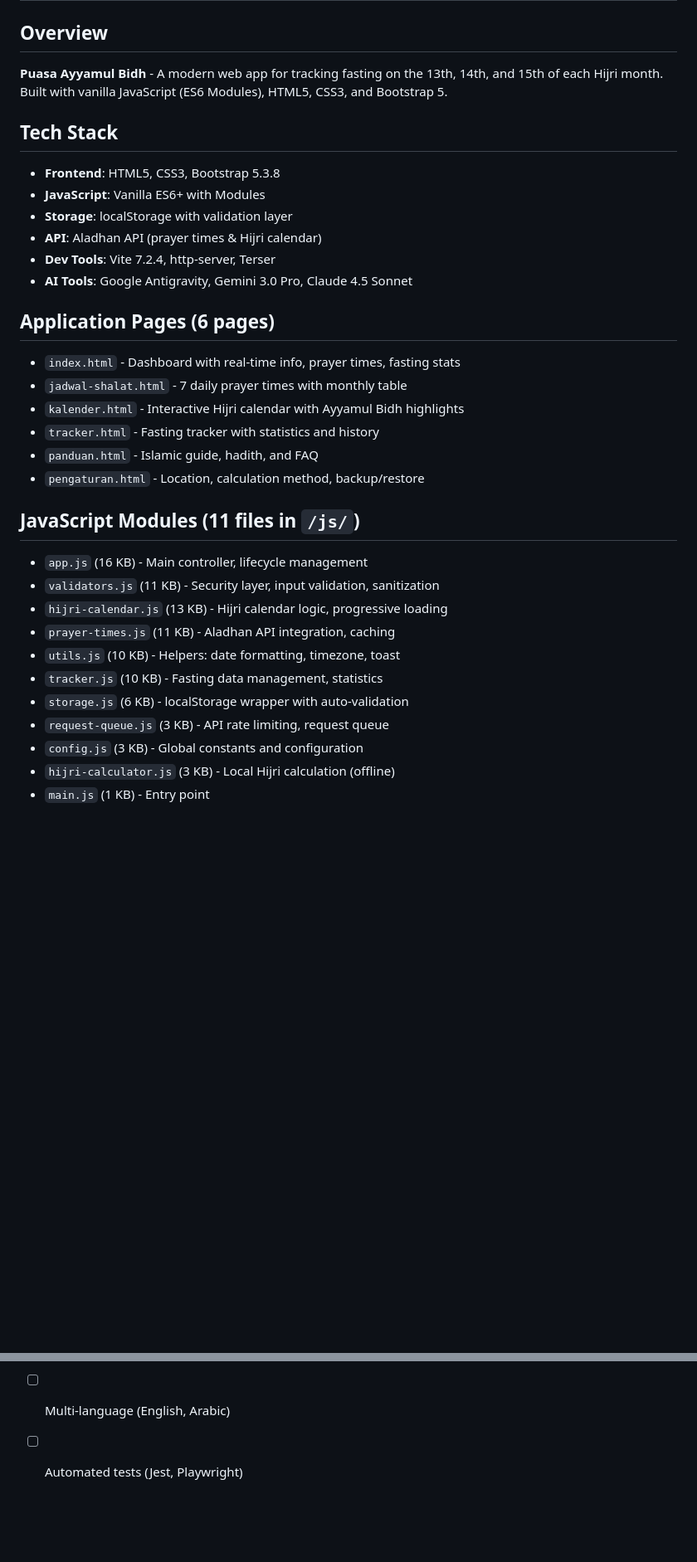
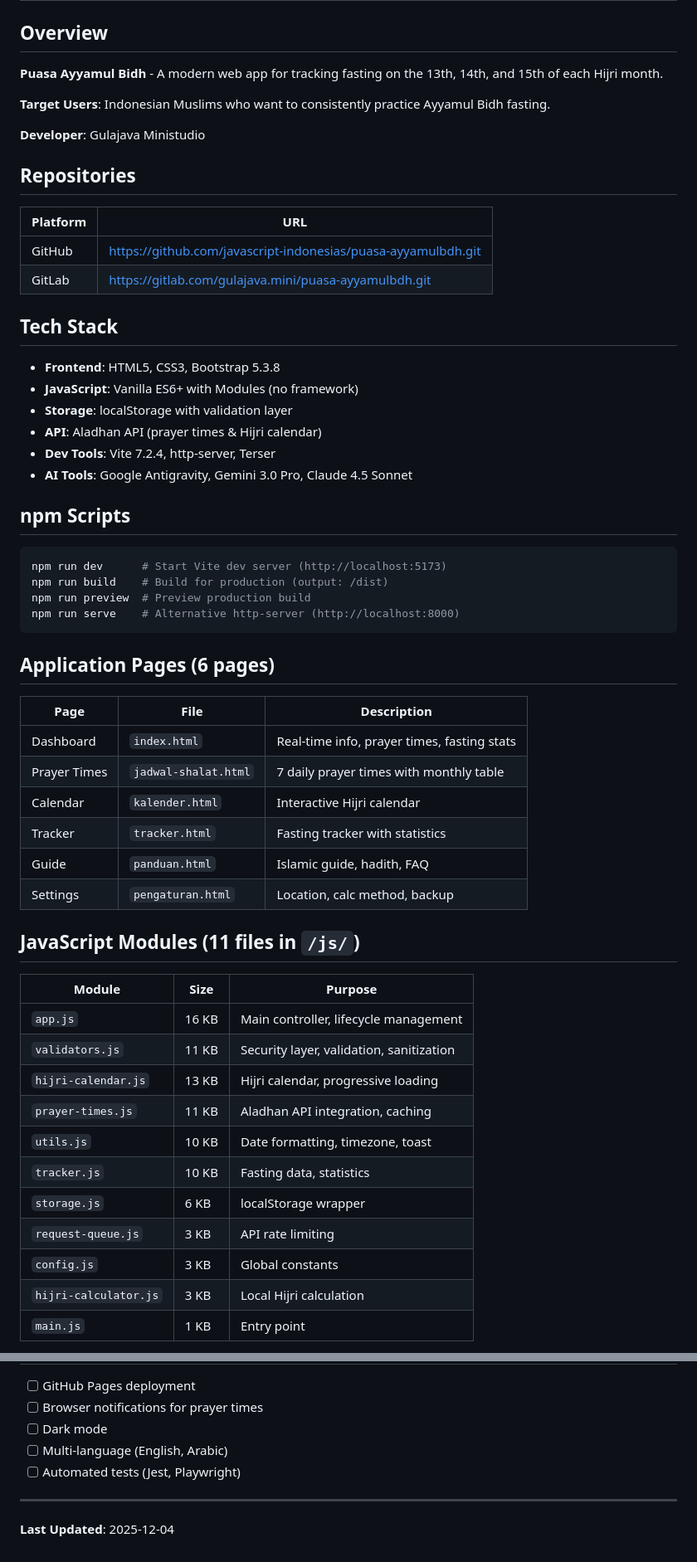
Before and after one commit to GulajavaMinistudio/jadwal-puasa-ayyamul-bidh-sourcecode, a Markdown page: .agent/memory/project-summary.md, 2 parts joined by grey strips. Shown: that part at 83% size. Drawn GitHub-style; blank space fills up the shorter version.

Commit message:
docs: add comprehensive project summary outlining project details, tech stack, features, and future work.

````diff
--- a/.agent/memory/project-summary.md
+++ b/.agent/memory/project-summary.md
@@ -5,33 +5,56 @@ description: Complete project implementation summary for Puasa Ayyamul Bidh
 # Project Summary
 
 ## Overview
-**Puasa Ayyamul Bidh** - A modern web app for tracking fasting on the 13th, 14th, and 15th of each Hijri month. Built with vanilla JavaScript (ES6 Modules), HTML5, CSS3, and Bootstrap 5.
+**Puasa Ayyamul Bidh** - A modern web app for tracking fasting on the 13th, 14th, and 15th of each Hijri month.
+
+**Target Users**: Indonesian Muslims who want to consistently practice Ayyamul Bidh fasting.
+
+**Developer**: Gulajava Ministudio
+
+## Repositories
+| Platform | URL |
+|----------|-----|
+| GitHub | https://github.com/javascript-indonesias/puasa-ayyamulbdh.git |
+| GitLab | https://gitlab.com/gulajava.mini/puasa-ayyamulbdh.git |
 
 ## Tech Stack
 - **Frontend**: HTML5, CSS3, Bootstrap 5.3.8
-- **JavaScript**: Vanilla ES6+ with Modules
+- **JavaScript**: Vanilla ES6+ with Modules (no framework)
 - **Storage**: localStorage with validation layer
 - **API**: Aladhan API (prayer times & Hijri calendar)
 - **Dev Tools**: Vite 7.2.4, http-server, Terser
 - **AI Tools**: Google Antigravity, Gemini 3.0 Pro, Claude 4.5 Sonnet
 
+## npm Scripts
+```bash
+npm run dev      # Start Vite dev server (http://localhost:5173)
+npm run build    # Build for production (output: /dist)
+npm run preview  # Preview production build
+npm run serve    # Alternative http-server (http://localhost:8000)
+```
+
 ## Application Pages (6 pages)
-- `index.html` - Dashboard with real-time info, prayer times, fasting stats
-- `jadwal-shalat.html` - 7 daily prayer times with monthly table
-- `kalender.html` - Interactive Hijri calendar with Ayyamul Bidh highlights
-- `tracker.html` - Fasting tracker with statistics and history
-- `panduan.html` - Islamic guide, hadith, and FAQ
-- `pengaturan.html` - Location, calculation method, backup/restore
+| Page | File | Description |
+|------|------|-------------|
+| Dashboard | `index.html` | Real-time info, prayer times, fasting stats |
+| Prayer Times | `jadwal-shalat.html` | 7 daily prayer times with monthly table |
+| Calendar | `kalender.html` | Interactive Hijri calendar |
+| Tracker | `tracker.html` | Fasting tracker with statistics |
+| Guide | `panduan.html` | Islamic guide, hadith, FAQ |
+| Settings | `pengaturan.html` | Location, calc method, backup |
 
 ## JavaScript Modules (11 files in `/js/`)
-- `app.js` (16 KB) - Main controller, lifecycle management
-- `validators.js` (11 KB) - Security layer, input validation, sanitization
-- `hijri-calendar.js` (13 KB) - Hijri calendar logic, progressive loading
-- `prayer-times.js` (11 KB) - Aladhan API integration, caching
-- `utils.js` (10 KB) - Helpers: date formatting, timezone, toast
-- `tracker.js` (10 KB) - Fasting data management, statistics
-- `storage.js` (6 KB) - localStorage wrapper with auto-validation
-- `request-queue.js` (3 KB) - API rate limiting, request queue
-- `config.js` (3 KB) - Global constants and configuration
-- `hijri-calculator.js` (3 KB) - Local Hijri calculation (offline)
-- `main.js` (1 KB) - Entry point
+| Module | Size | Purpose |
+|--------|------|---------|
+| `app.js` | 16 KB | Main controller, lifecycle management |
+| `validators.js` | 11 KB | Security layer, validation, sanitization |
+| `hijri-calendar.js` | 13 KB | Hijri calendar, progressive loading |
+| `prayer-times.js` | 11 KB | Aladhan API integration, caching |
+| `utils.js` | 10 KB | Date formatting, timezone, toast |
+| `tracker.js` | 10 KB | Fasting data, statistics |
+| `storage.js` | 6 KB | localStorage wrapper |
+| `request-queue.js` | 3 KB | API rate limiting |
+| `config.js` | 3 KB | Global constants |
+| `hijri-calculator.js` | 3 KB | Local Hijri calculation |
+| `main.js` | 1 KB | Entry point |
+
@@ -113,3 +167,6 @@ description: Complete project implementation summary for Puasa Ayyamul Bidh
 - [ ] Dark mode
 - [ ] Multi-language (English, Arabic)
 - [ ] Automated tests (Jest, Playwright)
+
+---
+**Last Updated**: 2025-12-04
````
Also changed, not shown: other parts of .agent/memory/project-summary.md (+49 -18 lines).
